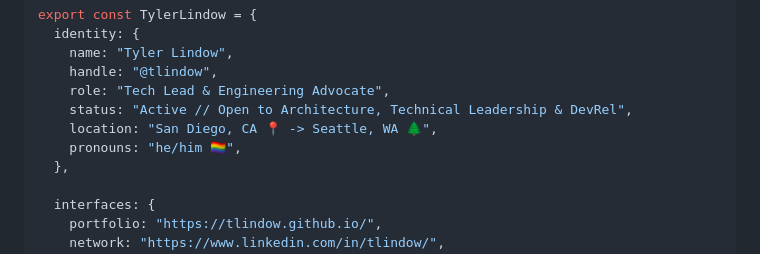
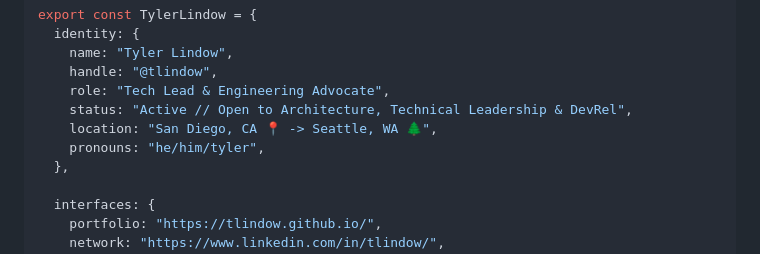
Before and after one commit to tlindow/tlindow, a Markdown page: README.md, the part around the change. Drawn GitHub-style.

```diff
--- a/README.md
+++ b/README.md
@@ -20,7 +20,7 @@ export const TylerLindow = {
     role: "Tech Lead & Engineering Advocate",
     status: "Active // Open to Architecture, Technical Leadership & DevRel",
     location: "San Diego, CA 📍 -> Seattle, WA 🌲",
-    pronouns: "he/him 🏳️‍🌈",
+    pronouns: "he/him/tyler",
   },
 
   interfaces: {
```
